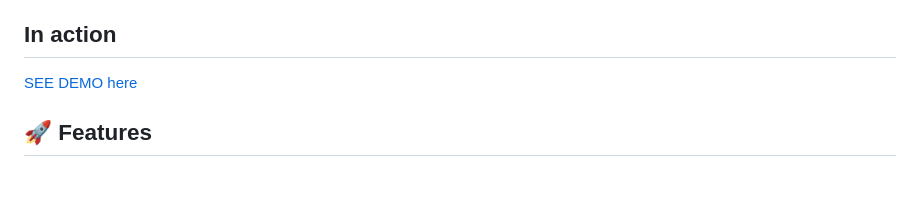
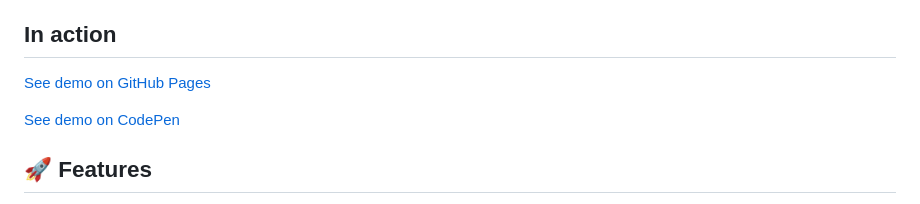
Before and after one commit to ashkan-ahmadi/bootstrap-cookie-consent-manager, a Markdown page: README.md, the part around the change. Rendered like a GitHub page; blank space fills up the shorter version.

Commit message:
Add link to CodePen

```diff
--- a/README.md
+++ b/README.md
@@ -4,7 +4,9 @@ A lightweight, fully customizable, and user-friendly **Cookie Consent Manager**
 
 ## In action
 
-[SEE DEMO here](https://ashkan-ahmadi.github.io/bootstrap-cookie-consent-manager/)
+[See demo on GitHub Pages](https://ashkan-ahmadi.github.io/bootstrap-cookie-consent-manager/)
+
+[See demo on CodePen](https://codepen.io/AshkanAhmadi/full/YPPBxjE)
 
 ## 🚀 Features
 
```
